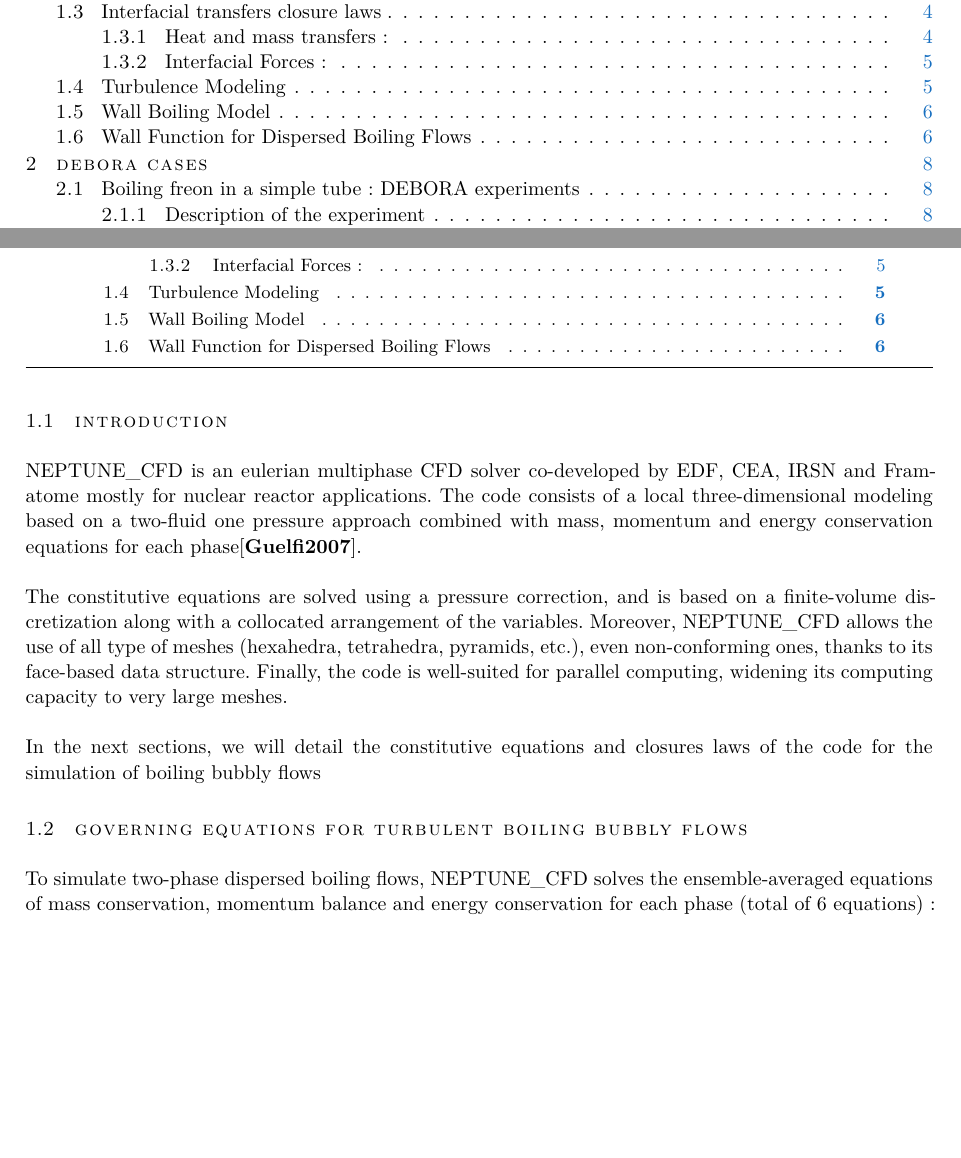
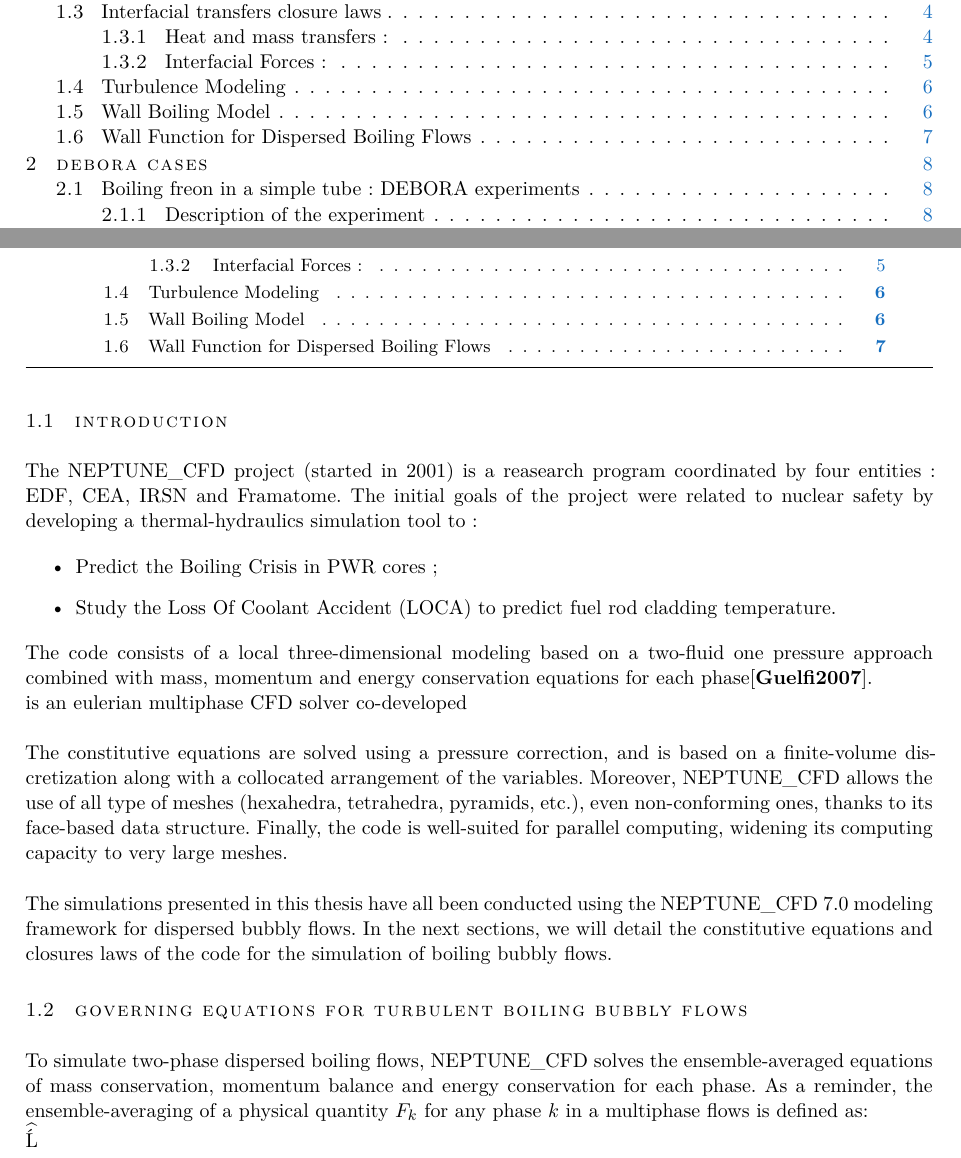
Before and after one commit to lucfavre/phd_manuscript, a LaTeX thesis (main.tex, which reads Chapters/NCFD/Chap_NCFD.tex): two parts of pages 7 and 19 of 121, joined at a grey line, cut so that both start at the same text, the shorter picture padded with empty space. Compiled offline with pdfLaTeX; a missing font is replaced by an installed copy or a similar font.

Commit message:
ncfd description

```diff
--- a/Chapters/NCFD/Chap_NCFD.tex
+++ b/Chapters/NCFD/Chap_NCFD.tex
@@ -11,9 +11,16 @@
 
 \section{Introduction}
 
-NEPTUNE\_CFD is an eulerian multiphase CFD solver co-developed by EDF, CEA, IRSN and Framatome mostly for nuclear reactor applications.
+The NEPTUNE\_CFD project (started in 2001) is a reasearch program coordinated by four entities : EDF, CEA, IRSN and Framatome. The initial goals of the project were related to nuclear safety by developing a thermal-hydraulics simulation tool to :
+
+\begin{itemize}
+\item Predict the Boiling Crisis in PWR cores ;
+\item Study the Loss Of Coolant Accident (LOCA) to predict fuel rod cladding temperature.
+\end{itemize}
+
 The code consists of a local three-dimensional modeling based on a two-fluid one pressure approach combined with mass, momentum and energy conservation equations for each phase\cite{Guelfi2007}.
 
+ is an eulerian multiphase CFD solver co-developed
 
 \npar
 %The NEPTUNE\_CFD solver can handle several types of multiphase flows, \eg dispersed vapor-liquid flow of a same component, mixed gas-liquid-solid particles flow of different components, or multiple forms of a single component (dispersed vapor/continuous liquid, dispersed liquid/continuous vapor, continuous liquid/continuous vapor, etc.).
@@ -21,10 +28,16 @@
 
 \npar
 
-In the next sections, we will detail the constitutive equations and closures laws of the code for the simulation of boiling bubbly flows
+The simulations presented in this thesis have all been conducted using the NEPTUNE\_CFD 7.0 modeling framework for dispersed bubbly flows. In the next sections, we will detail the constitutive equations and closures laws of the code for the simulation of boiling bubbly flows.
+
+
 \section{Governing Equations for Turbulent Boiling Bubbly Flows}
 
-To simulate two-phase dispersed boiling flows, NEPTUNE\_CFD solves the ensemble-averaged equations of mass conservation, momentum balance and energy conservation for each phase (total of 6 equations) :
+To simulate two-phase dispersed boiling flows, NEPTUNE\_CFD solves the ensemble-averaged equations of mass conservation, momentum balance and energy conservation for each phase. As a reminder, the ensemble-averaging of a physical quantity $F_{k}$ for any phase $k$ in a multiphase flows is defined as:
+
+\widehat{•}
+
+
 
 
 \subsection{Mass Conservation :}
```
Also changed, not shown: main-blx.bib (+2 -2 lines), main.tex (+1 -1 lines), main.bbl, 27 other files.
